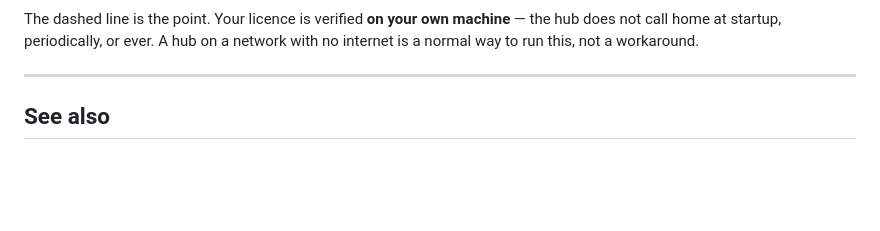
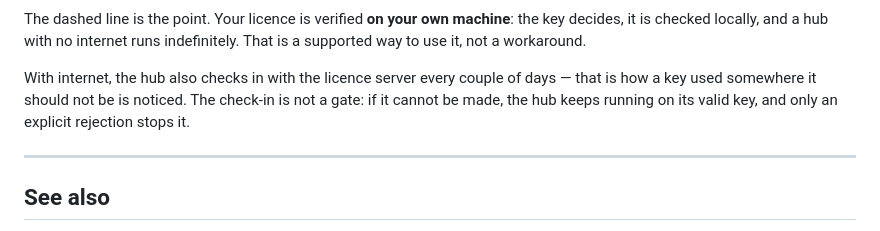
Before and after one commit to WhiteCrowSecurity/DMXSmartLink, a Markdown page: docs/ARCHITECTURE.md, the part around one of its changes. GitHub-like rendering; blank space fills up the shorter version.

````diff
--- a/docs/ARCHITECTURE.md
+++ b/docs/ARCHITECTURE.md
@@ -250,9 +250,13 @@ graph TB
     class HUB4 hub
 ```
 
-The dashed line is the point. Your licence is verified **on your own machine** — the hub does not
-call home at startup, periodically, or ever. A hub on a network with no internet is a normal way to
-run this, not a workaround.
+The dashed line is the point. Your licence is verified **on your own machine**: the key decides, it
+is checked locally, and a hub with no internet runs indefinitely. That is a supported way to use it,
+not a workaround.
+
+With internet, the hub also checks in with the licence server every couple of days — that is how a
+key used somewhere it should not be is noticed. The check-in is not a gate: if it cannot be made, the
+hub keeps running on its valid key, and only an explicit rejection stops it.
 
 ---
 
````
Also changed, not shown: other parts of docs/ARCHITECTURE.md (+1 -1 lines), docs/HOW-IT-WORKS.md (+7 -3 lines), docs/SOP-ACTIVATE-A-LICENCE.md (+6 -3 lines).
